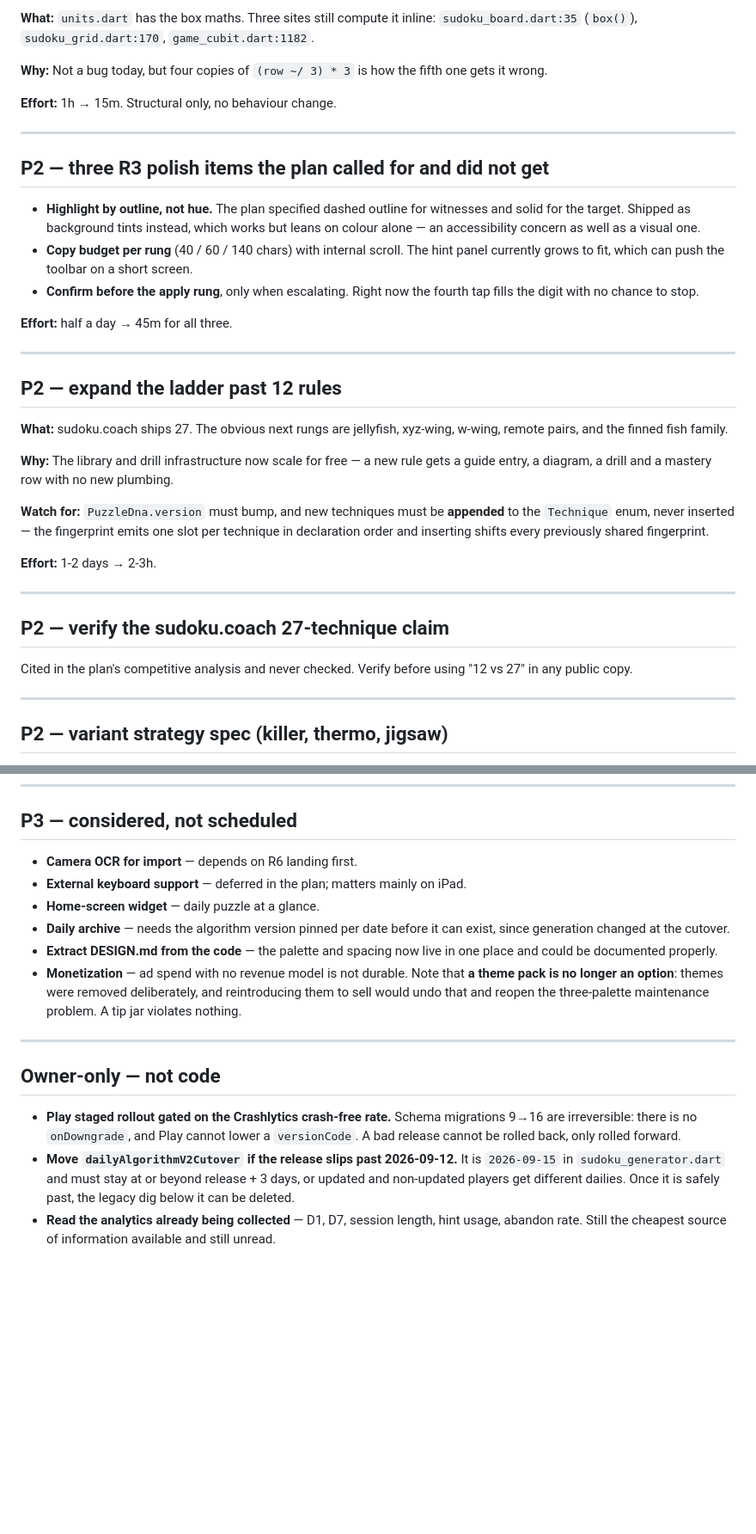
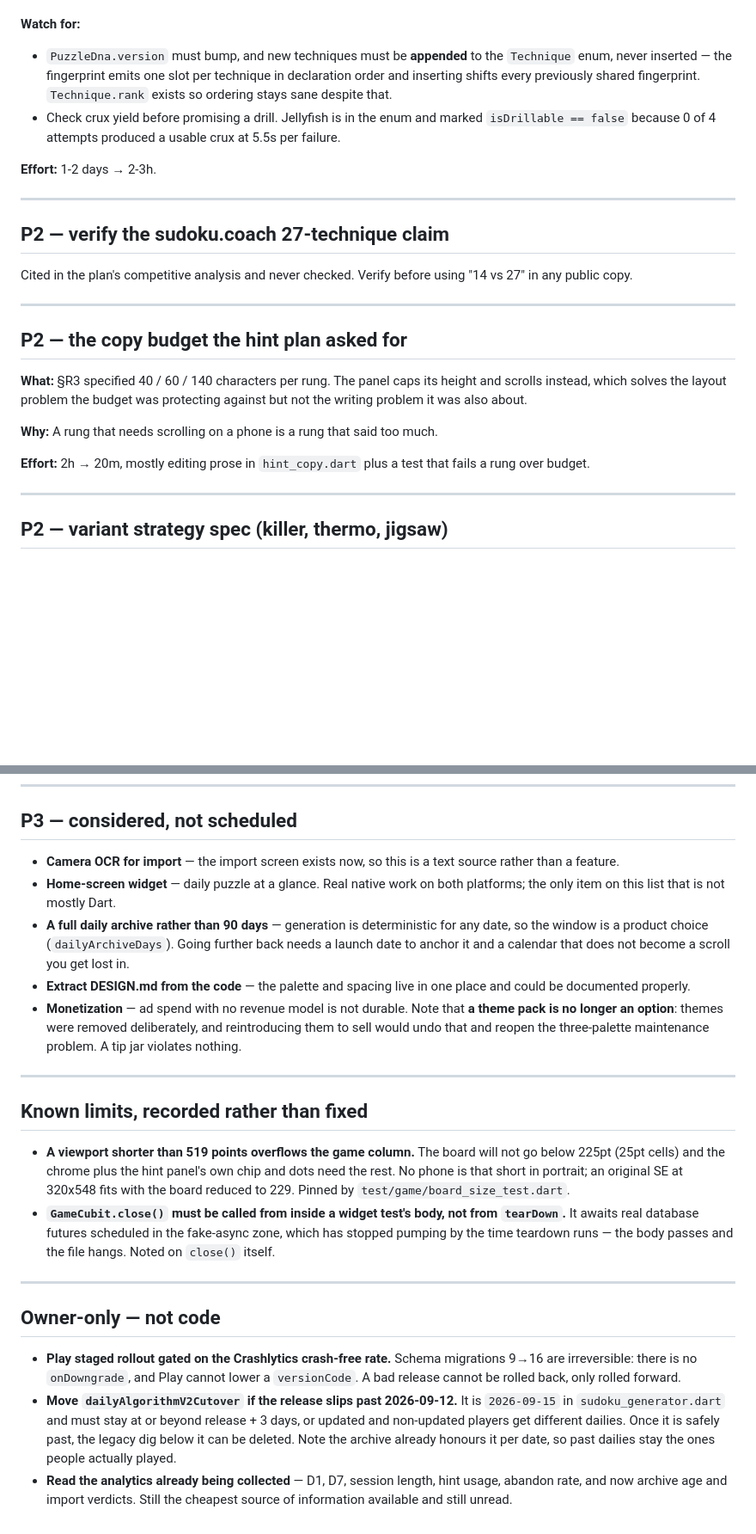
Before and after one commit to HardikSJain/no-bs-sudoku, a Markdown page: TODOS.md, 2 parts joined by grey strips. Shown at 86% size. Rendered like a GitHub page; blank space fills up the shorter version.

```diff
--- a/TODOS.md
+++ b/TODOS.md
@@ -84,40 +55,11 @@ quality score.
-**What:** `units.dart` has the box maths. Three sites still compute it inline:
-`sudoku_board.dart:35` (`box()`), `sudoku_grid.dart:170`, `game_cubit.dart:1182`.
-
-**Why:** Not a bug today, but four copies of `(row ~/ 3) * 3` is how the fifth
-one gets it wrong.
-
-**Effort:** 1h → 15m. Structural only, no behaviour change.
-
----
-
-## P2 — three R3 polish items the plan called for and did not get
-
-- **Highlight by outline, not hue.** The plan specified dashed outline for
-  witnesses and solid for the target. Shipped as background tints instead,
-  which works but leans on colour alone — an accessibility concern as well as
-  a visual one.
-- **Copy budget per rung** (40 / 60 / 140 chars) with internal scroll. The hint
-  panel currently grows to fit, which can push the toolbar on a short screen.
-- **Confirm before the apply rung**, only when escalating. Right now the fourth
-  tap fills the digit with no chance to stop.
-
-**Effort:** half a day → 45m for all three.
-
----
-
-## P2 — expand the ladder past 12 rules
-
-**What:** sudoku.coach ships 27. The obvious next rungs are jellyfish,
-xyz-wing, w-wing, remote pairs, and the finned fish family.
-
-**Why:** The library and drill infrastructure now scale for free — a new rule
-gets a guide entry, a diagram, a drill and a mastery row with no new plumbing.
-
-**Watch for:** `PuzzleDna.version` must bump, and new techniques must be
-**appended** to the `Technique` enum, never inserted — the fingerprint emits one
-slot per technique in declaration order and inserting shifts every previously
-shared fingerprint.
+**Watch for:**
+- `PuzzleDna.version` must bump, and new techniques must be **appended** to the
+  `Technique` enum, never inserted — the fingerprint emits one slot per
+  technique in declaration order and inserting shifts every previously shared
+  fingerprint. `Technique.rank` exists so ordering stays sane despite that.
+- Check crux yield before promising a drill. Jellyfish is in the enum and
+  marked `isDrillable == false` because 0 of 4 attempts produced a usable
+  crux at 5.5s per failure.
 
 **Effort:** 1-2 days → 2-3h.
 
@@ -126,7 +68,20 @@ shared fingerprint.
 ## P2 — verify the sudoku.coach 27-technique claim
 
 Cited in the plan's competitive analysis and never checked. Verify before using
-"12 vs 27" in any public copy.
+"14 vs 27" in any public copy.
+
+---
+
+## P2 — the copy budget the hint plan asked for
+
+**What:** §R3 specified 40 / 60 / 140 characters per rung. The panel caps its
+height and scrolls instead, which solves the layout problem the budget was
+protecting against but not the writing problem it was also about.
+
+**Why:** A rung that needs scrolling on a phone is a rung that said too much.
+
+**Effort:** 2h → 20m, mostly editing prose in `hint_copy.dart` plus a test that
+fails a rung over budget.
 
 ---
 
@@ -146,17 +101,34 @@ the rules to read units from the grid rather than from `Units`.
 
 ## P3 — considered, not scheduled
 
-- **Camera OCR for import** — depends on R6 landing first.
-- **External keyboard support** — deferred in the plan; matters mainly on iPad.
-- **Home-screen widget** — daily puzzle at a glance.
-- **Daily archive** — needs the algorithm version pinned per date before it can
-  exist, since generation changed at the cutover.
-- **Extract DESIGN.md from the code** — the palette and spacing now live in one
+- **Camera OCR for import** — the import screen exists now, so this is a text
+  source rather than a feature.
+- **Home-screen widget** — daily puzzle at a glance. Real native work on both
+  platforms; the only item on this list that is not mostly Dart.
+- **A full daily archive rather than 90 days** — generation is deterministic
+  for any date, so the window is a product choice (`dailyArchiveDays`). Going
+  further back needs a launch date to anchor it and a calendar that does not
+  become a scroll you get lost in.
+- **Extract DESIGN.md from the code** — the palette and spacing live in one
   place and could be documented properly.
 - **Monetization** — ad spend with no revenue model is not durable. Note that
   **a theme pack is no longer an option**: themes were removed deliberately, and
   reintroducing them to sell would undo that and reopen the three-palette
   maintenance problem. A tip jar violates nothing.
+
+---
+
+## Known limits, recorded rather than fixed
+
+- **A viewport shorter than 519 points overflows the game column.** The board
+  will not go below 225pt (25pt cells) and the chrome plus the hint panel's
+  own chip and dots need the rest. No phone is that short in portrait; an
+  original SE at 320x548 fits with the board reduced to 229. Pinned by
+  `test/game/board_size_test.dart`.
+- **`GameCubit.close()` must be called from inside a widget test's body, not
+  from `tearDown`.** It awaits real database futures scheduled in the
+  fake-async zone, which has stopped pumping by the time teardown runs — the
+  body passes and the file hangs. Noted on `close()` itself.
 
 ---
 
@@ -169,7 +141,9 @@ the rules to read units from the grid rather than from `Units`.
 - **Move `dailyAlgorithmV2Cutover` if the release slips past 2026-09-12.**
   It is `2026-09-15` in `sudoku_generator.dart` and must stay at or beyond
   release + 3 days, or updated and non-updated players get different dailies.
-  Once it is safely past, the legacy dig below it can be deleted.
+  Once it is safely past, the legacy dig below it can be deleted. Note the
+  archive already honours it per date, so past dailies stay the ones people
+  actually played.
 - **Read the analytics already being collected** — D1, D7, session length, hint
-  usage, abandon rate. Still the cheapest source of information available and
-  still unread.
+  usage, abandon rate, and now archive age and import verdicts. Still the
+  cheapest source of information available and still unread.
```
Also changed, not shown: other parts of TODOS.md (+25 -54 lines).
